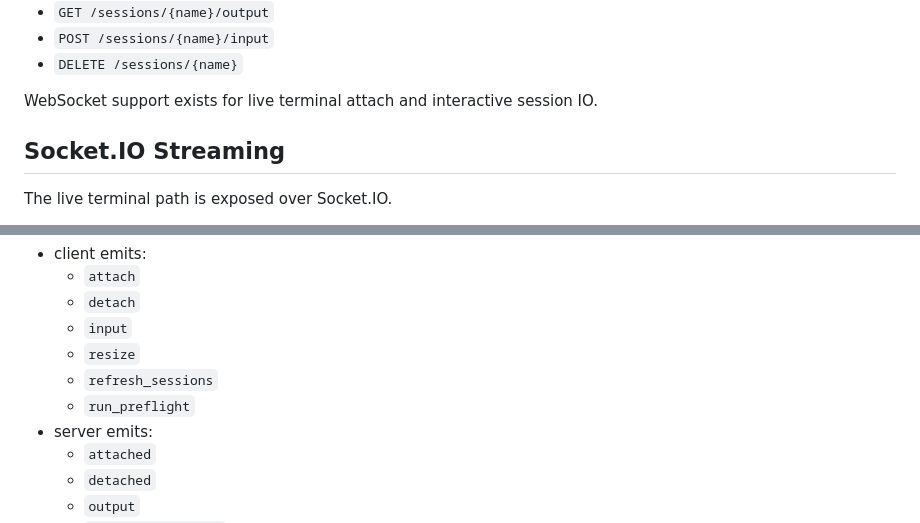
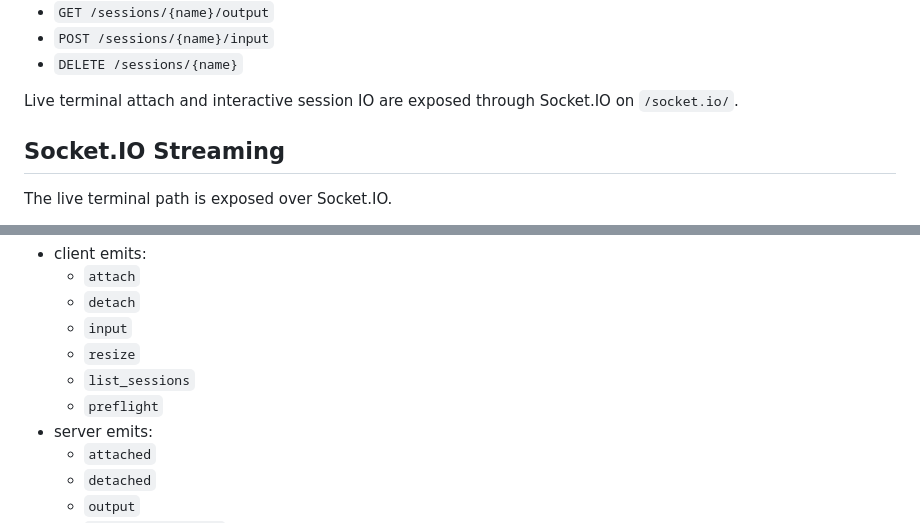
Before and after one commit to amanrai/scryer-tmuxer, a Markdown page: README.md, 2 parts joined by grey strips. Rendered like a GitHub page.

```diff
--- a/README.md
+++ b/README.md
@@ -83,7 +83,7 @@ Main REST endpoints:
 - `POST /sessions/{name}/input`
 - `DELETE /sessions/{name}`
 
-WebSocket support exists for live terminal attach and interactive session IO.
+Live terminal attach and interactive session IO are exposed through Socket.IO on `/socket.io/`.
 
 ## Socket.IO Streaming
 
@@ -105,8 +105,8 @@ Important events:
   - `detach`
   - `input`
   - `resize`
-  - `refresh_sessions`
-  - `run_preflight`
+  - `list_sessions`
+  - `preflight`
 - server emits:
   - `attached`
   - `detached`
```
Also changed, not shown: sample_ui/AGENTS.md (+46 -40 lines).
